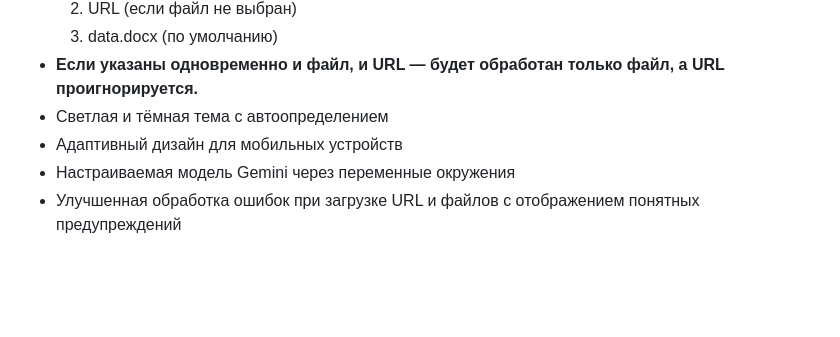
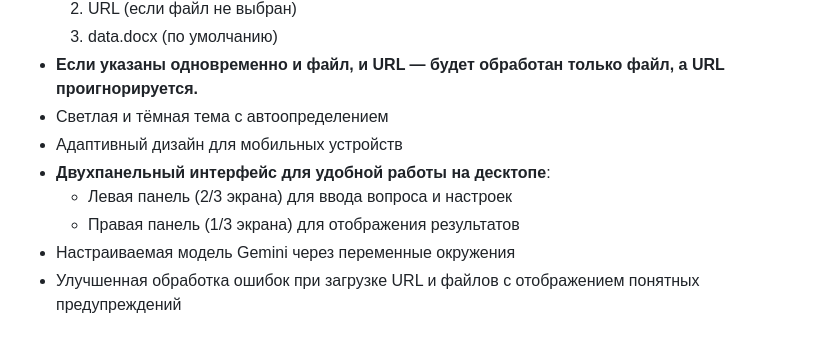
Before and after one commit to maks-mk/aihelper, a Markdown page: README.md, the part around the change. Rendered like a GitHub page; blank space fills up the shorter version.

Commit message:
Обновлен README.md с описанием двухпанельного интерфейса

```diff
--- a/README.md
+++ b/README.md
@@ -22,6 +22,9 @@
 - **Если указаны одновременно и файл, и URL — будет обработан только файл, а URL проигнорируется.**
 - Светлая и тёмная тема с автоопределением
 - Адаптивный дизайн для мобильных устройств
+- **Двухпанельный интерфейс для удобной работы на десктопе**:
+  - Левая панель (2/3 экрана) для ввода вопроса и настроек
+  - Правая панель (1/3 экрана) для отображения результатов
 - Настраиваемая модель Gemini через переменные окружения
 - Улучшенная обработка ошибок при загрузке URL и файлов с отображением понятных предупреждений
 
```
